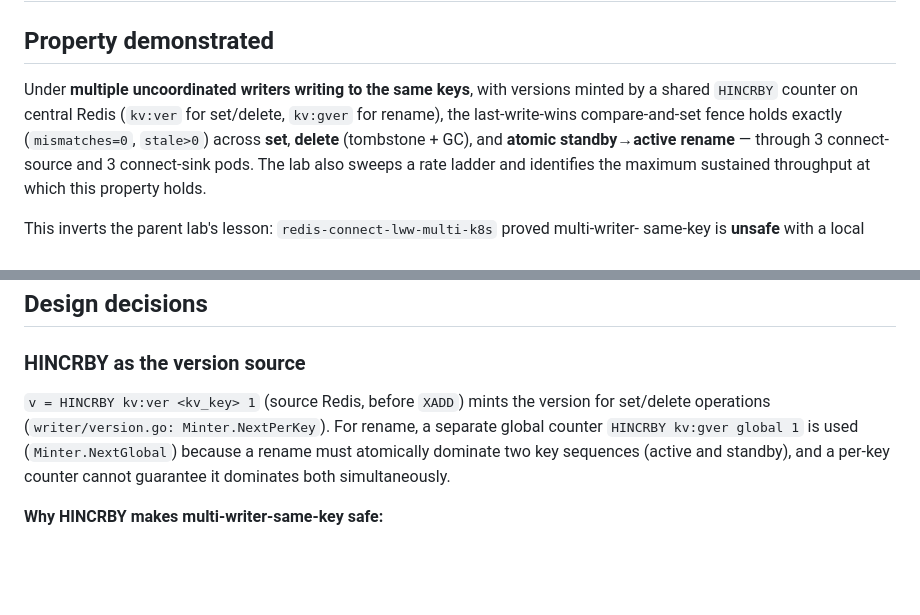
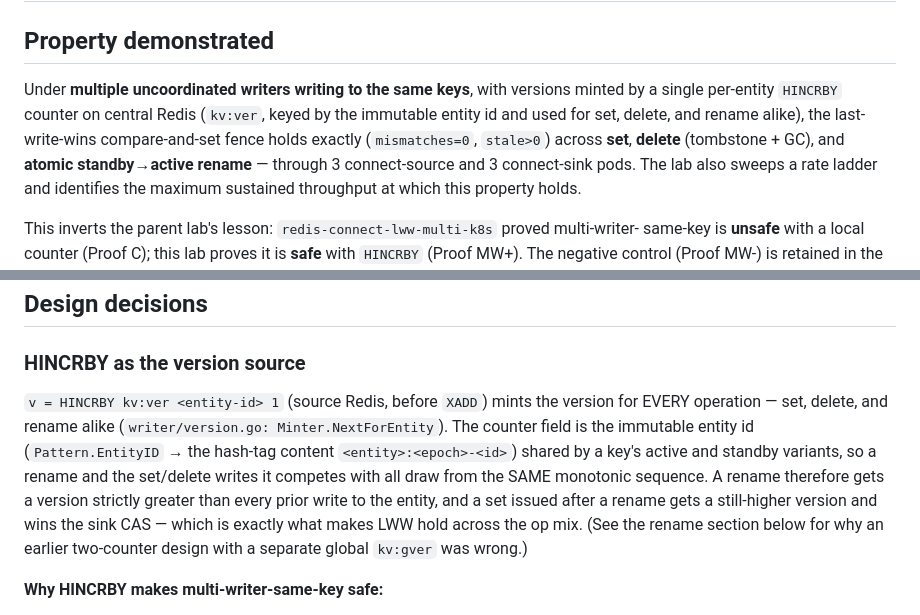
Before and after one commit to superplayground3000/gam-redis-pubsub, a Markdown page: labs/redis-connect-lww-hincrby-k8s/RESEARCH.md, 2 parts joined by grey strips. GitHub-like rendering; blank space fills up the shorter version.

```diff
--- a/labs/redis-connect-lww-hincrby-k8s/RESEARCH.md
+++ b/labs/redis-connect-lww-hincrby-k8s/RESEARCH.md
@@ -3,8 +3,9 @@
 ## Property demonstrated
 
 Under **multiple uncoordinated writers writing to the same keys**, with versions minted by
-a shared `HINCRBY` counter on central Redis (`kv:ver` for set/delete, `kv:gver` for
-rename), the last-write-wins compare-and-set fence holds exactly (`mismatches=0`, `stale>0`)
+a single per-entity `HINCRBY` counter on central Redis (`kv:ver`, keyed by the immutable
+entity id and used for set, delete, and rename alike), the last-write-wins compare-and-set
+fence holds exactly (`mismatches=0`, `stale>0`)
 across **set**, **delete** (tombstone + GC), and **atomic standby→active rename** — through
 3 connect-source and 3 connect-sink pods. The lab also sweeps a rate ladder and identifies
 the maximum sustained throughput at which this property holds.
@@ -32,11 +33,15 @@ hold the same version for the same key at the same moment.
 
 ### HINCRBY as the version source
 
-`v = HINCRBY kv:ver <kv_key> 1` (source Redis, before `XADD`) mints the version for
-set/delete operations (`writer/version.go: Minter.NextPerKey`). For rename, a separate
-global counter `HINCRBY kv:gver global 1` is used (`Minter.NextGlobal`) because a rename
-must atomically dominate two key sequences (active and standby), and a per-key counter
-cannot guarantee it dominates both simultaneously.
+`v = HINCRBY kv:ver <entity-id> 1` (source Redis, before `XADD`) mints the version for
+EVERY operation — set, delete, and rename alike (`writer/version.go: Minter.NextForEntity`).
+The counter field is the immutable entity id (`Pattern.EntityID` → the hash-tag content
+`<entity>:<epoch>-<id>`) shared by a key's active and standby variants, so a rename and the
+set/delete writes it competes with all draw from the SAME monotonic sequence. A rename
+therefore gets a version strictly greater than every prior write to the entity, and a set
+issued after a rename gets a still-higher version and wins the sink CAS — which is exactly
+what makes LWW hold across the op mix. (See the rename section below for why an earlier
+two-counter design with a separate global `kv:gver` was wrong.)
 
 **Why HINCRBY makes multi-writer-same-key safe:**
 - Redis serializes all `HINCRBY` calls to a given hash field on a single thread. Every
```
Also changed, not shown: labs/redis-connect-lww-hincrby-k8s/README.md (+7 -5 lines).
